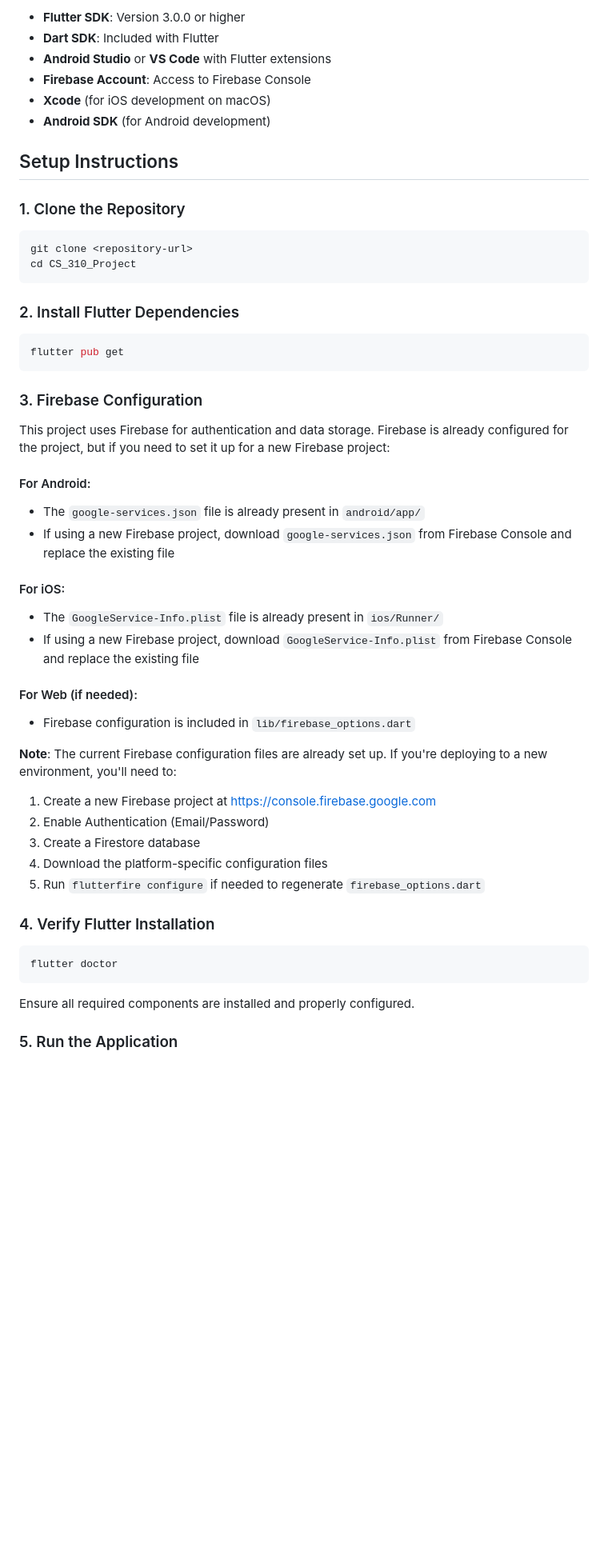
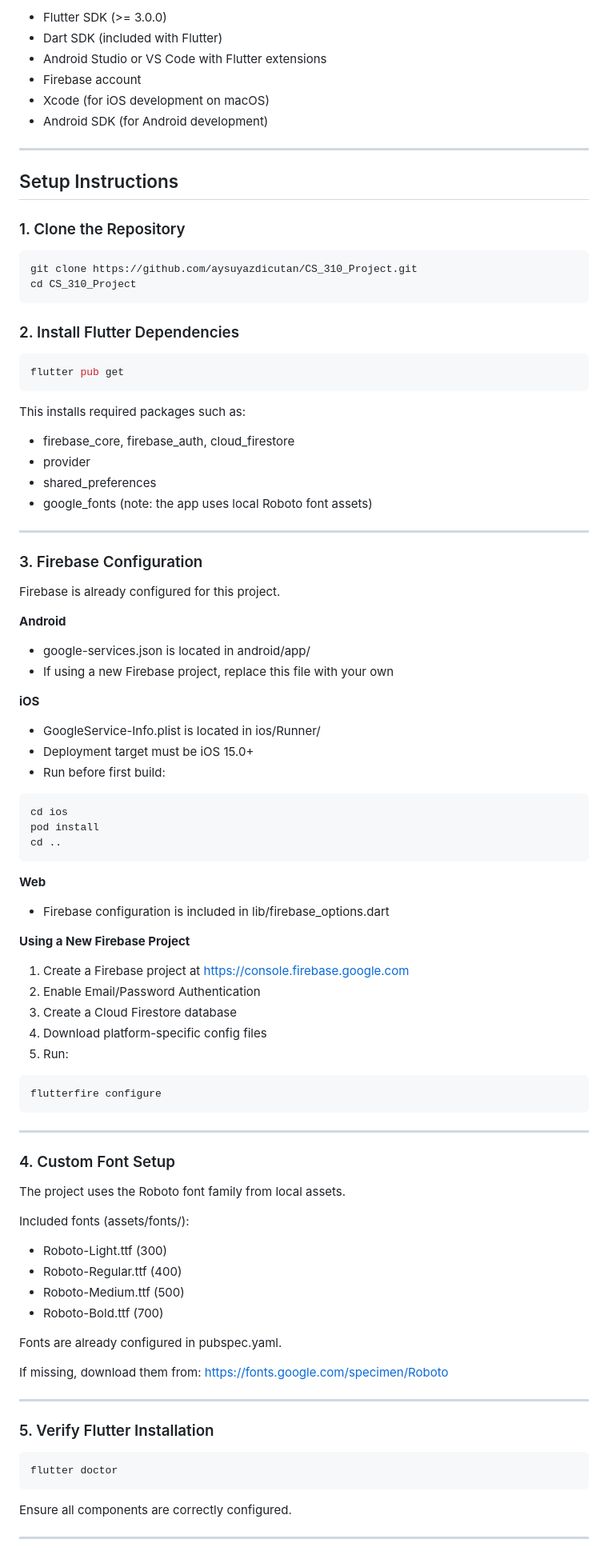
Before and after one commit to aysuyazdicutan/CS_310_Project, a Markdown page: README.md, the part around one of its changes. Shown at 80% size. Rendered like a GitHub page; blank space fills up the shorter version.

Commit message:
Revise README for clarity and updated information
Updated project overview, features, and setup instructions in README.md for clarity and consistency.

`````diff
--- a/README.md
+++ b/README.md
@@ -65,19 +34,21 @@ Before you begin, ensure you have the following installed:
 
-- **Flutter SDK**: Version 3.0.0 or higher
-- **Dart SDK**: Included with Flutter
-- **Android Studio** or **VS Code** with Flutter extensions
-- **Firebase Account**: Access to Firebase Console
-- **Xcode** (for iOS development on macOS)
-- **Android SDK** (for Android development)
+- Flutter SDK (>= 3.0.0)
+- Dart SDK (included with Flutter)
+- Android Studio or VS Code with Flutter extensions
+- Firebase account
+- Xcode (for iOS development on macOS)
+- Android SDK (for Android development)
+
+---
 
 ## Setup Instructions
 
 ### 1. Clone the Repository
 
 ```bash
-git clone <repository-url>
+git clone https://github.com/aysuyazdicutan/CS_310_Project.git
 cd CS_310_Project
-```
+````
 
 ### 2. Install Flutter Dependencies
 
@@ -85,35 +56,79 @@ cd CS_310_Project
 flutter pub get
 ```
 
+This installs required packages such as:
+
+* firebase_core, firebase_auth, cloud_firestore
+* provider
+* shared_preferences
+* google_fonts (note: the app uses local Roboto font assets)
+
+---
+
 ### 3. Firebase Configuration
 
-This project uses Firebase for authentication and data storage. Firebase is already configured for the project, but if you need to set it up for a new Firebase project:
+Firebase is already configured for this project.
 
-#### For Android:
-- The `google-services.json` file is already present in `android/app/`
-- If using a new Firebase project, download `google-services.json` from Firebase Console and replace the existing file
+**Android**
 
-#### For iOS:
-- The `GoogleService-Info.plist` file is already present in `ios/Runner/`
-- If using a new Firebase project, download `GoogleService-Info.plist` from Firebase Console and replace the existing file
+* google-services.json is located in android/app/
+* If using a new Firebase project, replace this file with your own
 
-#### For Web (if needed):
-- Firebase configuration is included in `lib/firebase_options.dart`
+**iOS**
 
-**Note**: The current Firebase configuration files are already set up. If you're deploying to a new environment, you'll need to:
-1. Create a new Firebase project at https://console.firebase.google.com
-2. Enable Authentication (Email/Password)
-3. Create a Firestore database
-4. Download the platform-specific configuration files
-5. Run `flutterfire configure` if needed to regenerate `firebase_options.dart`
+* GoogleService-Info.plist is located in ios/Runner/
+* Deployment target must be iOS 15.0+
+* Run before first build:
 
-### 4. Verify Flutter Installation
+```bash
+cd ios
+pod install
+cd ..
+```
+
+**Web**
+
+* Firebase configuration is included in lib/firebase_options.dart
+
+**Using a New Firebase Project**
+
+1. Create a Firebase project at [https://console.firebase.google.com](https://console.firebase.google.com)
+2. Enable Email/Password Authentication
+3. Create a Cloud Firestore database
+4. Download platform-specific config files
+5. Run:
+
+```bash
+flutterfire configure
+```
+
+---
+
+### 4. Custom Font Setup
+
+The project uses the Roboto font family from local assets.
+
+Included fonts (assets/fonts/):
+
+* Roboto-Light.ttf (300)
+* Roboto-Regular.ttf (400)
+* Roboto-Medium.ttf (500)
+* Roboto-Bold.ttf (700)
+
+Fonts are already configured in pubspec.yaml.
+
+If missing, download them from:
+[https://fonts.google.com/specimen/Roboto](https://fonts.google.com/specimen/Roboto)
+
+---
+
+### 5. Verify Flutter Installation
 
 ```bash
 flutter doctor
 ```
 
-Ensure all required components are installed and properly configured.
+Ensure all components are correctly configured.
 
-### 5. Run the Application
+---
 
`````
Also changed, not shown: other parts of README.md (+89 -121 lines).
